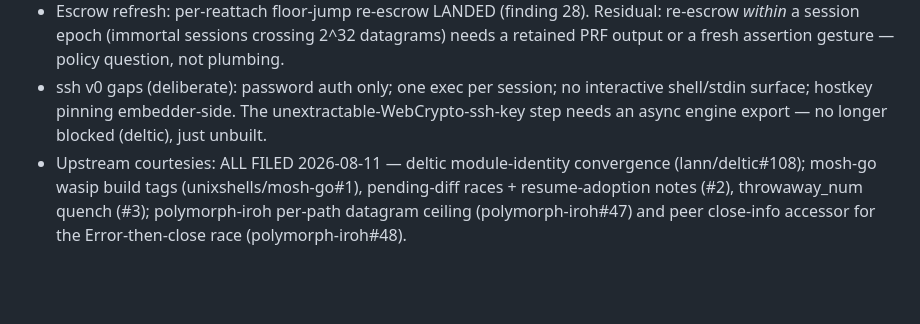
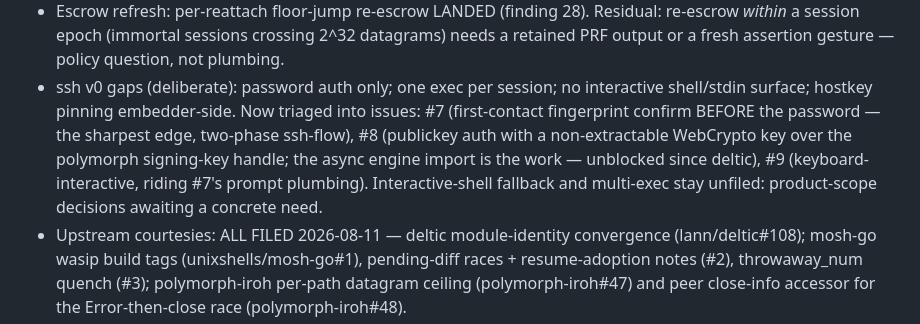
Before and after one commit to lann/wosh, a Markdown page: TASK.md, the part around the change. Drawn GitHub-style; blank space fills up the shorter version.

Commit message:
TASK: ssh v0 gaps triaged into issues #7 (first-contact confirm), #8 (webcrypto publickey), #9 (keyboard-interactive)

```diff
--- a/TASK.md
+++ b/TASK.md
@@ -83,8 +83,13 @@ wholesale and shipped the previously A3-blocked browser leg:
   fresh assertion gesture — policy question, not plumbing.
 - ssh v0 gaps (deliberate): password auth only; one exec per session;
   no interactive shell/stdin surface; hostkey pinning embedder-side.
-  The unextractable-WebCrypto-ssh-key step needs an async engine
-  export — no longer blocked (deltic), just unbuilt.
+  Now triaged into issues: #7 (first-contact fingerprint confirm
+  BEFORE the password — the sharpest edge, two-phase ssh-flow), #8
+  (publickey auth with a non-extractable WebCrypto key over the
+  polymorph signing-key handle; the async engine import is the work —
+  unblocked since deltic), #9 (keyboard-interactive, riding #7's
+  prompt plumbing). Interactive-shell fallback and multi-exec stay
+  unfiled: product-scope decisions awaiting a concrete need.
 - Upstream courtesies: ALL FILED 2026-08-11 — deltic module-identity
   convergence (lann/deltic#108); mosh-go wasip build tags
   (unixshells/mosh-go#1), pending-diff races + resume-adoption notes
```
